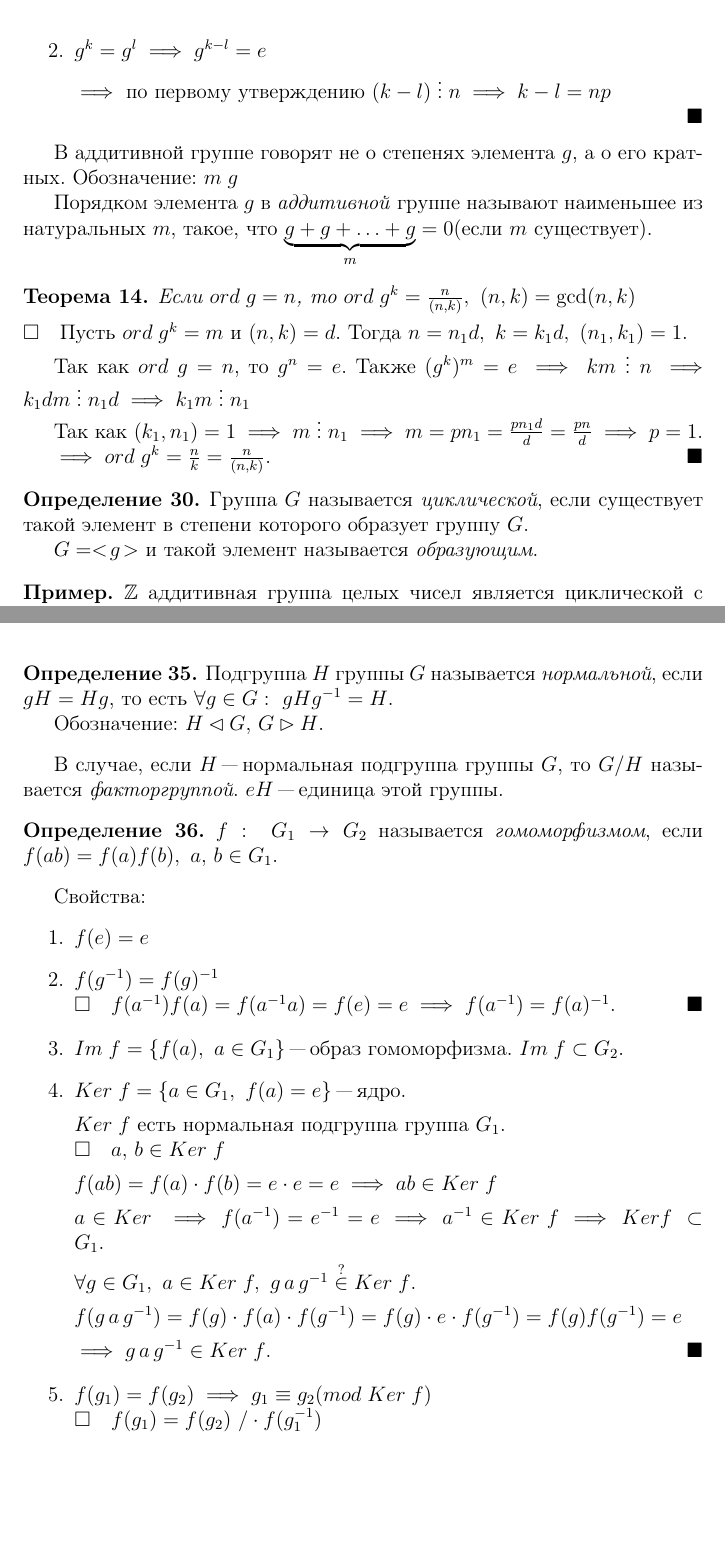
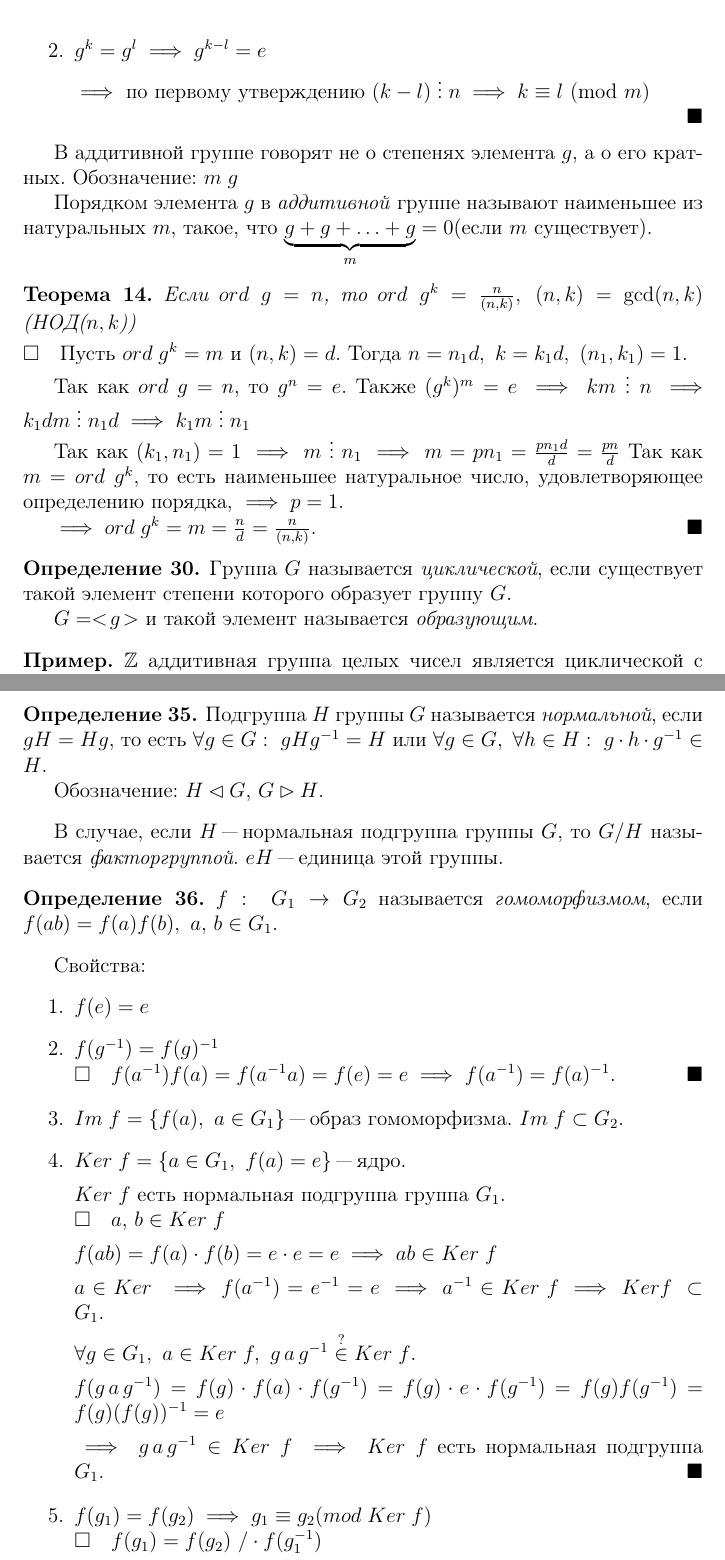
Before and after one commit to 3-14159SHNI4KI/2term-Algebra-and-Geometry, a LaTeX document (main.tex, which reads groups.tex): two parts of pages 17 and 20 of 55 before the commit and two parts of pages 17 and 20 of 56 after it, joined at a grey line, cut so that both start at the same text, the shorter picture padded with empty space. Compiled offline with pdfLaTeX; a LaTeX package or settings file that is missing is left out.

Commit message:
Исправлены очепятки, ошибки. Дополнены док-ва

```diff
--- a/groups.tex
+++ b/groups.tex
@@ -46,6 +47,6 @@ $$
   \item $g^k = g^l \implies g^{k - l} = e$
 
-  $\implies$ по первому утверждению $(k - l)\;\vdots \;n \implies k - l = np$
+  $\implies$ по первому утверждению $(k - l)\;\vdots \;n \implies k \equiv l$  (mod $m$)
 \end{enumerate}
 \end{Proof}
 
@@ -53,20 +54,20 @@ $$
 
 Порядком элемента $g$ в \textit{аддитивной} группе называют наименьшее из натуральных $m$, такое, что $\underbrace{g+g+\ldots+g}_m = 0$(если $m$ существует).
 \begin{theorem}
-  Если $ord\;g = n$, то $ord\;g^k = \frac{n}{(n,k)},~(n,k) = \gcd(n,k)$
+  Если $ord\;g = n$, то $ord\;g^k = \frac{n}{(n,k)},~(n,k) = \gcd(n,k)$ (НОД($n,k$))
 \end{theorem}
 \begin{Proof}
   Пусть $ord\;g^k = m$ и $(n,k) = d$. Тогда $n = n_1d,~ k = k_1d, ~(n_1,k_1) =1$.
 
   Так как $ord\;g = n$, то $g^n = e$. Также $(g^k)^m = e \implies km\;\vdots\;n \implies k_1dm\;\vdots \; n_1d \implies k_1m \;\vdots\; n_1$
 
-  Так как $(k_1,n_1) = 1 \implies m\;\vdots\;n_1 \implies m = pn_1 = \frac{pn_1d}{d} = \frac{pn}{d} \implies p = 1$.
+  Так как $(k_1,n_1) = 1 \implies m\;\vdots\;n_1 \implies m = pn_1 = \frac{pn_1d}{d} = \frac{pn}{d}$ Так как $m = ord\; g^k$, то есть наименьшее натуральное число, удовлетворяющее определению порядка, $\implies p = 1$.
 
-  $\implies ord\;g^k = \frac{n}{k} = \frac{n}{(n,k)}$.
+  $\implies ord\;g^k = m = \frac{n}{d} = \frac{n}{(n,k)}$.
 \end{Proof}
 
 \begin{definition}
-  Группа $G$ называется \textit{циклической}, если существует такой элемент в степени которого образует группу $G$.
+  Группа $G$ называется \textit{циклической}, если существует такой элемент степени которого образует группу $G$.
 
   $G = <\!g\!>$ и такой элемент называется \textit{образующим}.
 \end{definition}
@@ -176,7 +182,7 @@ $$
 \end{Proof}
 
 \begin{definition}
-  Подгруппа $H$ группы $G$ называется \textit{нормальной}, если $gH=Hg$, то есть $\forall g \in G:~ gHg^{-1} = H$.
+  Подгруппа $H$ группы $G$ называется \textit{нормальной}, если $gH=Hg$, то есть $\forall g \in G:~ gHg^{-1} = H$ или $\forall g \in G, ~ \forall h \in H: ~ g \cdot h \cdot g^{-1} \in H$.
 
   Обозначение: $H \lhd G$, $G \rhd H$.
 \end{definition}
@@ -206,9 +212,9 @@ $eH$ "--- единица этой группы.
 
     $\forall g \in G_1,~a \in Ker\; f,~ g\,a\,g^{-1} \stackrel{?}{\in} Ker\;f$.
 
-    $f(g\,a\,g^{-1}) = f(g)\cdot f(a)\cdot f(g^{-1}) = f(g)\cdot e \cdot f(g^{-1}) = f(g)f(g^{-1}) = e$
+    $f(g\,a\,g^{-1}) = f(g)\cdot f(a)\cdot f(g^{-1}) = f(g)\cdot e \cdot f(g^{-1}) = f(g)f(g^{-1}) = f(g)(f(g))^{-1}= e$
 
-    $\implies g\,a\,g^{-1} \in Ker\;f$.
+    $\implies g\,a\,g^{-1} \in Ker\;f \implies Ker\; f$ есть нормальная подгруппа $G_1$.
   \end{Proof}
   \item $f(g_1) = f(g_2) \implies g_1 \equiv g_2 (mod\; Ker\;f)$
   \begin{Proof}
```
Also changed, not shown: groups.tex (18 more changed lines).
